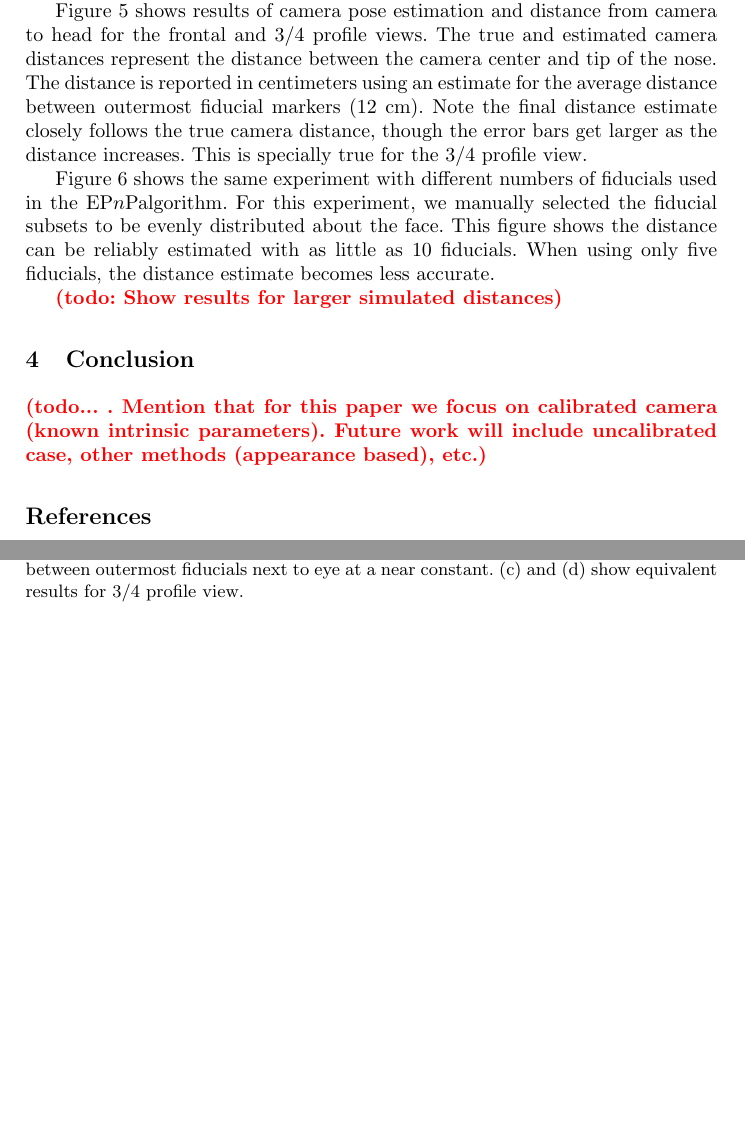
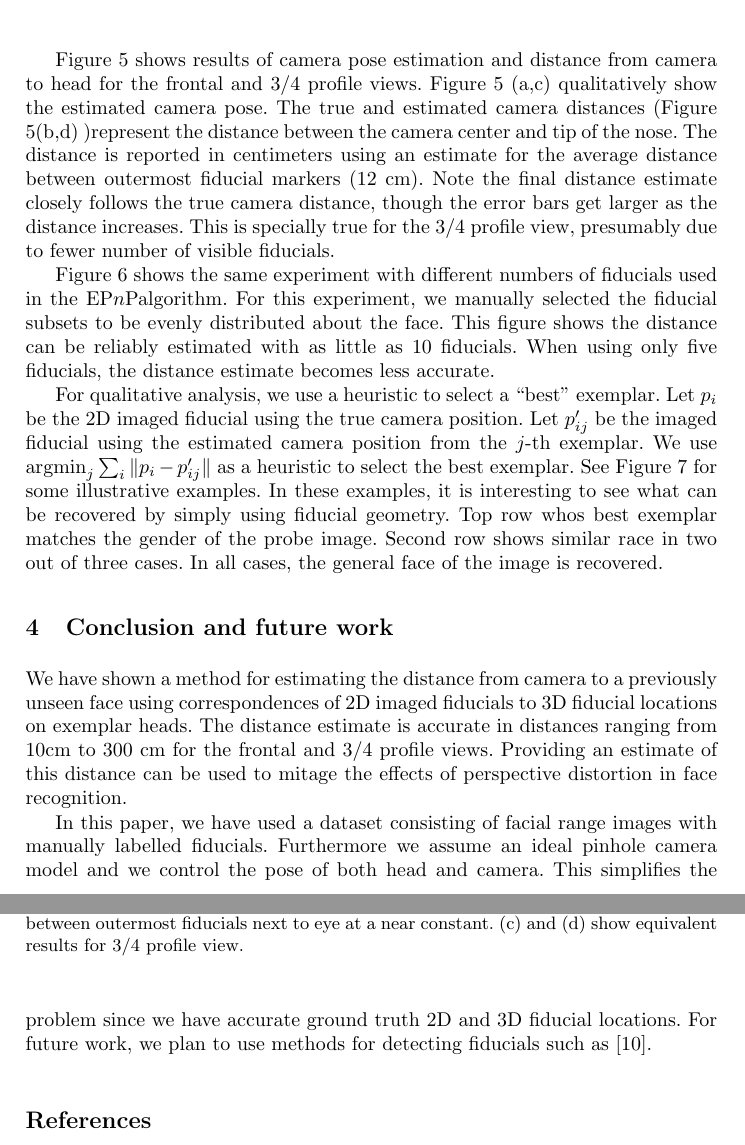
Before and after one commit to r2d2bol/isvc2013, a LaTeX thesis (src/main/latex/facePoseISVC2013.tex): two parts of pages 6 and 7 of 8 before the commit and two parts of pages 6 and 7 of 9 after it, joined at a grey line, cut so that both start at the same text, the shorter picture padded with empty space. Compiled offline with pdfLaTeX.

Commit message:
finished results and conclusion.  enlarged dots on fiducial_migration image (eric's comment).  still needs polish

```diff
--- a/src/main/latex/facePoseISVC2013.tex
+++ b/src/main/latex/facePoseISVC2013.tex
@@ -9,6 +9,8 @@
 \usepackage{graphicx}
 \usepackage{url}
 \usepackage{color}
+\usepackage{amsmath}
+\newcommand{\argmin}{\operatornamewithlimits{argmin}}
 \newcommand {\afbnote} [1] {{\bf \textcolor{red}{(#1)}}}
 \newcommand {\ericnote} [1] {{\bf \textcolor{magenta}{(#1)}}}
 \newcommand {\PnP} {P$n$P}
@@ -191,6 +193,6 @@ Simulated camera distances range from approximately 10cm to 300cm.
 Note the distance of camera to the face could be trivially estimated by the size of the imaged face if we did not adjust the focal length.
 The focal length is adjusted to keep the outermost fiducials at a near constant distance, which also keeps the imaged face silhouette at a constant size.
 
-Figure \ref{fig:results} shows results of camera pose estimation and distance from camera to head for the frontal and $3/4$ profile views.  The true and estimated camera distances represent the distance between the camera center and tip of the nose.  The distance is reported in centimeters using an estimate for the average distance between outermost fiducial markers ($12$ cm). Note the final distance estimate closely follows the true camera distance, though the error bars get larger as the distance increases.  This is specially true for the $3/4$ profile view.
+Figure \ref{fig:results} shows results of camera pose estimation and distance from camera to head for the frontal and $3/4$ profile views.  Figure \ref{fig:results} (a,c) qualitatively show the estimated camera pose.  The true and estimated camera distances (Figure \ref{fig:results}(b,d) )represent the distance between the camera center and tip of the nose.  The distance is reported in centimeters using an estimate for the average distance between outermost fiducial markers ($12$ cm). Note the final distance estimate closely follows the true camera distance, though the error bars get larger as the distance increases.  This is specially true for the $3/4$ profile view, presumably due to fewer number of visible fiducials.
 \begin{figure}[ht]
 \begin{tabular}{cc}
@@ -220,7 +222,12 @@ Figure \ref{fig:error_bar_frontal_lessfiducials} shows the same experiment with
 \label{fig:error_bar_frontal_lessfiducials}
 \end{figure}
 
-\afbnote{todo: Show results for larger simulated distances}
+For qualitative analysis, we use a heuristic to select a ``best'' exemplar.  Let $p_i$ be the 2D imaged fiducial using the true camera position.
+Let $p_{ij}'$ be the imaged fiducial using the estimated camera position from the $j$-th exemplar.
+We use $\argmin_j \sum_i \|p_i - p_{ij}'\|$ as a heuristic to select the best exemplar.
+See Figure \ref{fig:bestexemplar} for some illustrative examples.
+In these examples, it is interesting to see what can be recovered by simply using fiducial geometry.
+Top row whos best exemplar matches the gender of the probe image.
+Second row shows similar race in two out of three cases.
+In all cases, the general face of the image is recovered.
 
-\section{Conclusion}
-\afbnote{todo... .  Mention that for this paper we focus on calibrated camera (known intrinsic parameters).  Future work will include uncalibrated case, other methods (appearance based), etc.}
@@ -227,3 +243,10 @@ Figure \ref{fig:error_bar_frontal_lessfiducials} shows the same experiment with
+\label{fig:bestexemplar}
+\end{figure}
+
+\section{Conclusion and future work}
+We have shown a method for estimating the distance from camera to a previously unseen face using correspondences of 2D imaged fiducials to 3D fiducial locations on exemplar heads.  The distance estimate is accurate in distances ranging from 10cm to 300 cm for the frontal and $3/4$ profile views.  Providing an estimate of this distance can be used to mitage the effects of perspective distortion in face recognition.
+
+In this paper, we have used a dataset consisting of facial range images with manually labelled fiducials.    Furthermore we assume an ideal pinhole camera model and we control the pose of both head and camera.  This simplifies the problem since we have accurate ground truth 2D and 3D fiducial locations. For future work, we plan to use methods for detecting fiducials such as \cite{belhumeur2011localizing}.
 
 \bibliographystyle{splncs}
 \bibliography{library}
```
Also changed, not shown: src/main/latex/library.bib (+10 -0 lines), src/main/latex/resources/figures/best_exemplar1.png (added), src/main/latex/resources/figures/best_exemplar10.png (added), src/main/latex/resources/figures/best_exemplar26.png (added), src/main/latex/resources/figures/best_exemplar3.png (added), src/main/latex/resources/figures/extracted_fiducial_0001.png, src/main/latex/resources/figures/extracted_fiducial_0002.png, src/main/latex/resources/figures/extracted_fiducial_0003.png, src/main/latex/resources/figures/extracted_fiducial_0004.png, src/main/latex/resources/figures/extracted_fiducial_0005.png, src/main/latex/resources/figures/extracted_fiducial_0006.png, src/main/latex/resources/figures/extracted_fiducial_0007.png, src/main/latex/resources/figures/extracted_fiducial_0008.png, src/main/latex/resources/figures/fiducial_migration.png, 1 more files.
